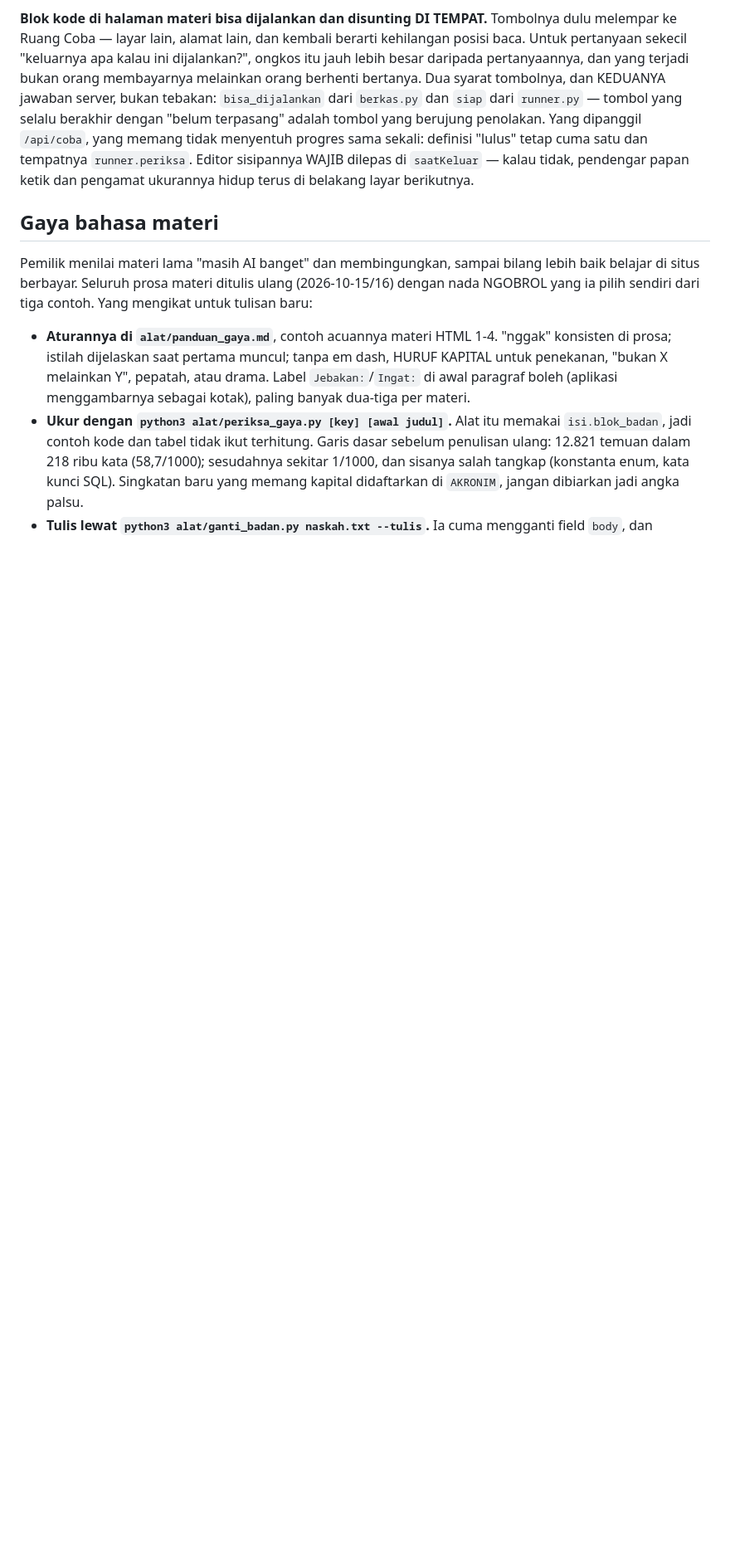
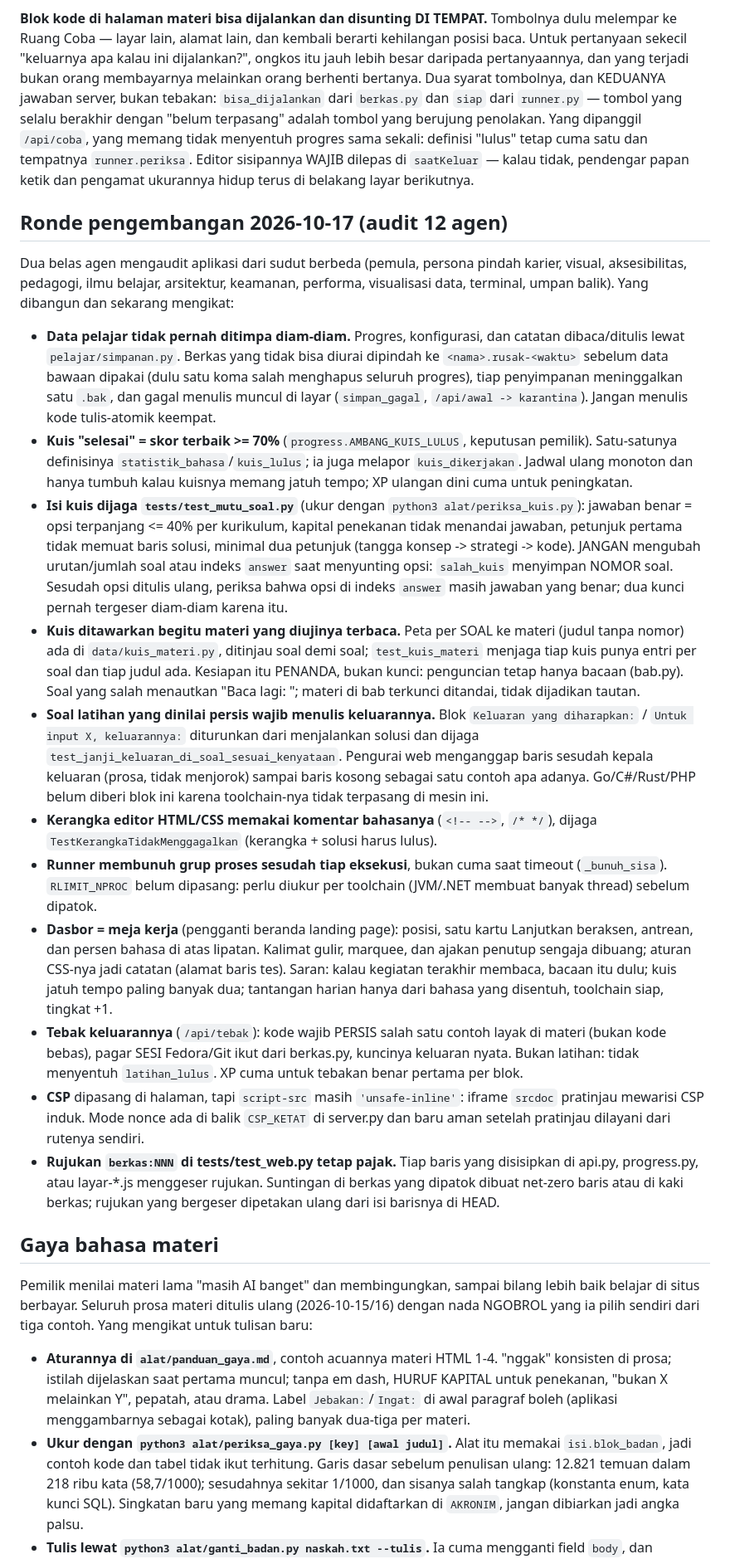
Before and after one commit to Levixo19/belajar-ngoding, a Markdown page: AGENTS.md, the part around one of its changes. Shown at 83% size. GitHub-like rendering; blank space fills up the shorter version.

Commit message:
docs(agents): catat modul dan aturan ronde pengembangan 2026-10-17
Modul baru (simpanan, kuis_materi, waktu, tebak, layar-tebak), aturan yang
mengikat (karantina berkas rusak, ambang kuis 70%, pagar mutu soal, kuis
per materi, blok keluaran di soal, tebak keluaran, CSP), sisa yang sengaja
belum dikerjakan, dan status 1193 tes.

Co-Authored-By: Claude Opus 5.5 <noreply@anthropic.com>

```diff
--- a/AGENTS.md
+++ b/AGENTS.md
@@ -997,6 +1002,67 @@ tetap cuma satu dan tempatnya `runner.periksa`. Editor sisipannya WAJIB dilepas
 di `saatKeluar` — kalau tidak, pendengar papan ketik dan pengamat ukurannya
 hidup terus di belakang layar berikutnya.
 
+## Ronde pengembangan 2026-10-17 (audit 12 agen)
+
+Dua belas agen mengaudit aplikasi dari sudut berbeda (pemula, persona pindah
+karier, visual, aksesibilitas, pedagogi, ilmu belajar, arsitektur, keamanan,
+performa, visualisasi data, terminal, umpan balik). Yang dibangun dan sekarang
+mengikat:
+
+* **Data pelajar tidak pernah ditimpa diam-diam.** Progres, konfigurasi, dan
+  catatan dibaca/ditulis lewat `pelajar/simpanan.py`. Berkas yang tidak bisa
+  diurai dipindah ke `<nama>.rusak-<waktu>` sebelum data bawaan dipakai (dulu
+  satu koma salah menghapus seluruh progres), tiap penyimpanan meninggalkan
+  satu `.bak`, dan gagal menulis muncul di layar (`simpan_gagal`,
+  `/api/awal -> karantina`). Jangan menulis kode tulis-atomik keempat.
+* **Kuis "selesai" = skor terbaik >= 70%** (`progress.AMBANG_KUIS_LULUS`,
+  keputusan pemilik). Satu-satunya definisinya `statistik_bahasa`/`kuis_lulus`;
+  ia juga melapor `kuis_dikerjakan`. Jadwal ulang monoton dan hanya tumbuh
+  kalau kuisnya memang jatuh tempo; XP ulangan dini cuma untuk peningkatan.
+* **Isi kuis dijaga `tests/test_mutu_soal.py`** (ukur dengan
+  `python3 alat/periksa_kuis.py`): jawaban benar = opsi terpanjang <= 40%
+  per kurikulum, kapital penekanan tidak menandai jawaban, petunjuk pertama
+  tidak memuat baris solusi, minimal dua petunjuk (tangga konsep -> strategi
+  -> kode). JANGAN mengubah urutan/jumlah soal atau indeks `answer` saat
+  menyunting opsi: `salah_kuis` menyimpan NOMOR soal. Sesudah opsi ditulis
+  ulang, periksa bahwa opsi di indeks `answer` masih jawaban yang benar; dua
+  kunci pernah tergeser diam-diam karena itu.
+* **Kuis ditawarkan begitu materi yang diujinya terbaca.** Peta per SOAL ke
+  materi (judul tanpa nomor) ada di `data/kuis_materi.py`, ditinjau soal demi
+  soal; `test_kuis_materi` menjaga tiap kuis punya entri per soal dan tiap
+  judul ada. Kesiapan itu PENANDA, bukan kunci: penguncian tetap hanya
+  bacaan (bab.py). Soal yang salah menautkan "Baca lagi: <materi>"; materi di
+  bab terkunci ditandai, tidak dijadikan tautan.
+* **Soal latihan yang dinilai persis wajib menulis keluarannya.** Blok
+  `Keluaran yang diharapkan:` / `Untuk input X, keluarannya:` diturunkan dari
+  menjalankan solusi dan dijaga `test_janji_keluaran_di_soal_sesuai_kenyataan`.
+  Pengurai web menganggap baris sesudah kepala keluaran (prosa, tidak menjorok)
+  sampai baris kosong sebagai satu contoh apa adanya. Go/C#/Rust/PHP belum
+  diberi blok ini karena toolchain-nya tidak terpasang di mesin ini.
+* **Kerangka editor HTML/CSS memakai komentar bahasanya** (`<!-- -->`, `/* */`),
+  dijaga `TestKerangkaTidakMenggagalkan` (kerangka + solusi harus lulus).
+* **Runner membunuh grup proses sesudah tiap eksekusi**, bukan cuma saat
+  timeout (`_bunuh_sisa`). `RLIMIT_NPROC` belum dipasang: perlu diukur per
+  toolchain (JVM/.NET membuat banyak thread) sebelum dipatok.
+* **Dasbor = meja kerja** (pengganti beranda landing page): posisi, satu
+  kartu Lanjutkan beraksen, antrean, dan persen bahasa di atas lipatan.
+  Kalimat gulir, marquee, dan ajakan penutup sengaja dibuang; aturan CSS-nya
+  jadi catatan (alamat baris tes). Saran: kalau kegiatan terakhir membaca,
+  bacaan itu dulu; kuis jatuh tempo paling banyak dua; tantangan harian hanya
+  dari bahasa yang disentuh, toolchain siap, tingkat +1.
+* **Tebak keluarannya** (`/api/tebak`): kode wajib PERSIS salah satu contoh
+  layak di materi (bukan kode bebas), pagar SESI Fedora/Git ikut dari
+  berkas.py, kuncinya keluaran nyata. Bukan latihan: tidak menyentuh
+  `latihan_lulus`. XP cuma untuk tebakan benar pertama per blok.
+* **CSP** dipasang di halaman, tapi `script-src` masih `'unsafe-inline'`:
+  iframe `srcdoc` pratinjau mewarisi CSP induk. Mode nonce ada di balik
+  `CSP_KETAT` di server.py dan baru aman setelah pratinjau dilayani dari
+  rutenya sendiri.
+* **Rujukan `berkas:NNN` di tests/test_web.py tetap pajak.** Tiap baris yang
+  disisipkan di api.py, progress.py, atau layar-*.js menggeser rujukan.
+  Suntingan di berkas yang dipatok dibuat net-zero baris atau di kaki berkas;
+  rujukan yang bergeser dipetakan ulang dari isi barisnya di HEAD.
+
 ## Gaya bahasa materi
 
 Pemilik menilai materi lama "masih AI banget" dan membingungkan, sampai
```
Also changed, not shown: other parts of AGENTS.md (+9 -4 lines).
